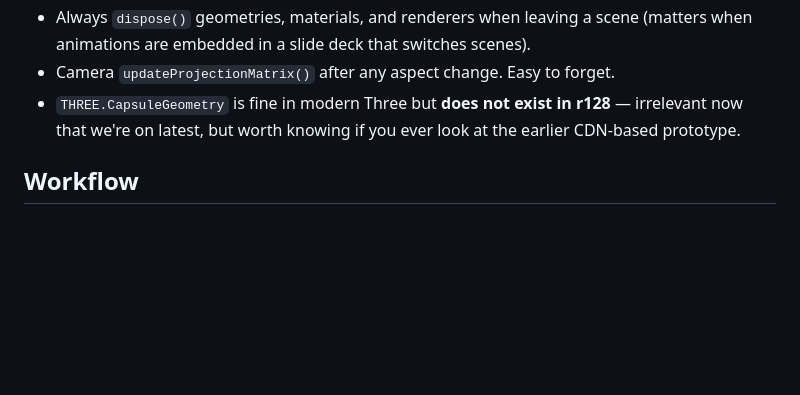
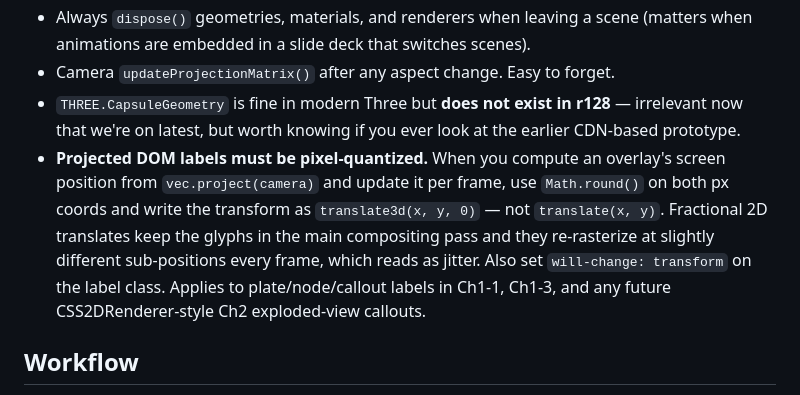
Before and after one commit to k1095118808/quadrotor-stack-threejs-vis, a Markdown page: CLAUDE.md, the part around the change. Rendered like a GitHub page; blank space fills up the shorter version.

```diff
--- a/CLAUDE.md
+++ b/CLAUDE.md
@@ -240,6 +240,7 @@ Target size per animation file: **under 400 lines**. If it's creeping past that,
 - Always `dispose()` geometries, materials, and renderers when leaving a scene (matters when animations are embedded in a slide deck that switches scenes).
 - Camera `updateProjectionMatrix()` after any aspect change. Easy to forget.
 - `THREE.CapsuleGeometry` is fine in modern Three but **does not exist in r128** — irrelevant now that we're on latest, but worth knowing if you ever look at the earlier CDN-based prototype.
+- **Projected DOM labels must be pixel-quantized.** When you compute an overlay's screen position from `vec.project(camera)` and update it per frame, use `Math.round()` on both px coords and write the transform as `translate3d(x, y, 0)` — not `translate(x, y)`. Fractional 2D translates keep the glyphs in the main compositing pass and they re-rasterize at slightly different sub-positions every frame, which reads as jitter. Also set `will-change: transform` on the label class. Applies to plate/node/callout labels in Ch1-1, Ch1-3, and any future CSS2DRenderer-style Ch2 exploded-view callouts.
 
 ## Workflow
 
```
Also changed, not shown: PROJECT_PLAN.md (+5 -4 lines).
